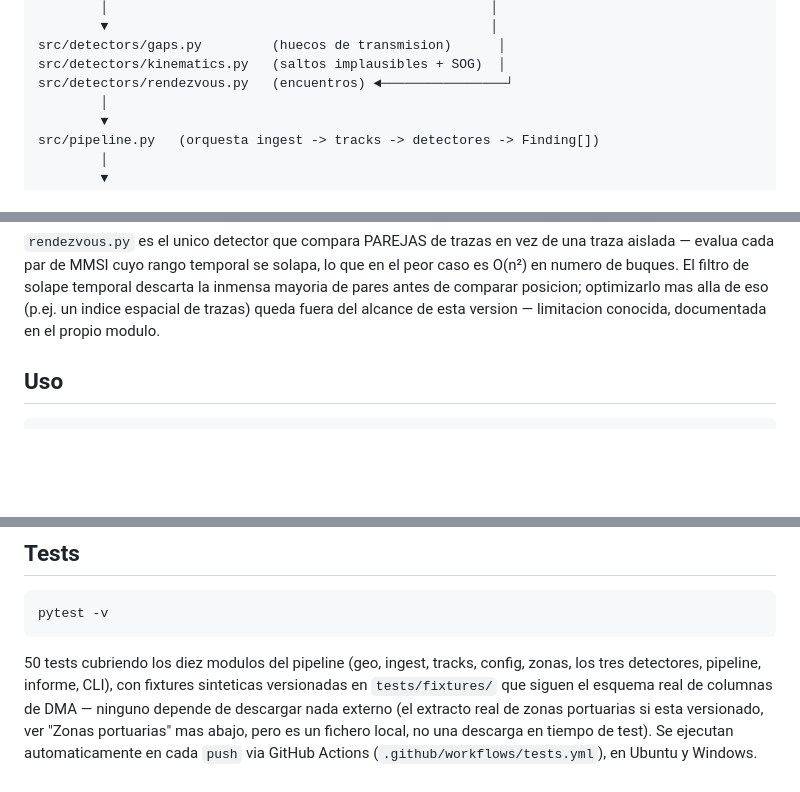
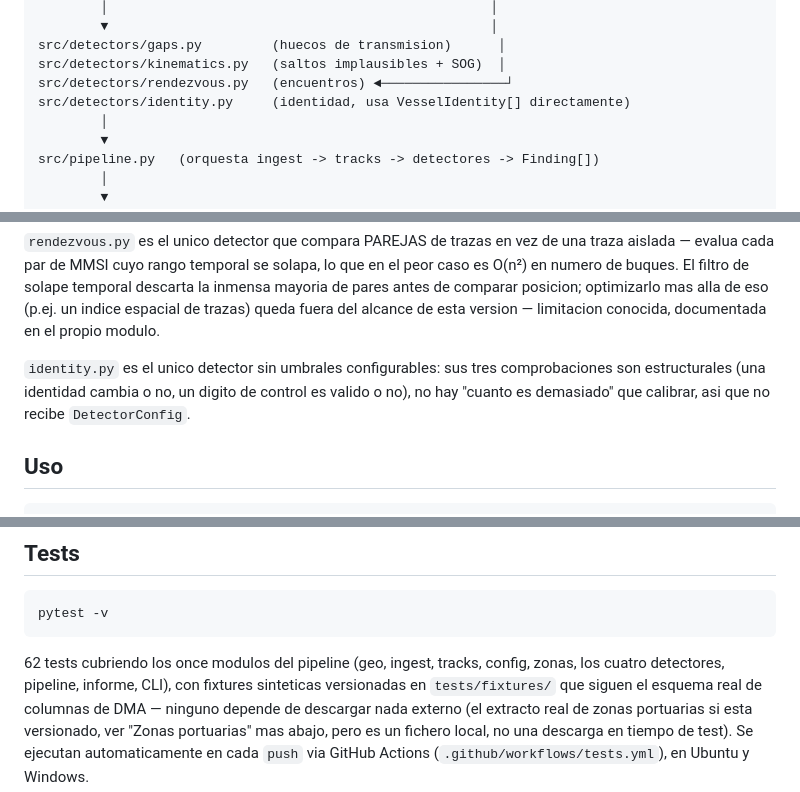
Before and after one commit to alberto-navas/maritime-domain-awareness, a Markdown page: README.md, 3 parts joined by grey strips. GitHub-like rendering; blank space fills up the shorter version.

````diff
--- a/README.md
+++ b/README.md
@@ -79,6 +85,7 @@ src/tracks.py                                              │
 src/detectors/gaps.py         (huecos de transmision)      │
 src/detectors/kinematics.py   (saltos implausibles + SOG)  │
 src/detectors/rendezvous.py   (encuentros) ◄────────────────┘
+src/detectors/identity.py     (identidad, usa VesselIdentity[] directamente)
         │
         ▼
 src/pipeline.py   (orquesta ingest -> tracks -> detectores -> Finding[])
@@ -105,6 +112,11 @@ solape temporal descarta la inmensa mayoria de pares antes de comparar
 posicion; optimizarlo mas alla de eso (p.ej. un indice espacial de trazas)
 queda fuera del alcance de esta version — limitacion conocida, documentada
 en el propio modulo.
+
+`identity.py` es el unico detector sin umbrales configurables: sus tres
+comprobaciones son estructurales (una identidad cambia o no, un digito de
+control es valido o no), no hay "cuanto es demasiado" que calibrar, asi
+que no recibe `DetectorConfig`.
 
 ## Uso
 
@@ -133,8 +145,8 @@ hallazgo como un punto coloreado por severidad).
 pytest -v
 ```
 
-50 tests cubriendo los diez modulos del pipeline (geo, ingest, tracks,
-config, zonas, los tres detectores, pipeline, informe, CLI), con fixtures
+62 tests cubriendo los once modulos del pipeline (geo, ingest, tracks,
+config, zonas, los cuatro detectores, pipeline, informe, CLI), con fixtures
 sinteticas versionadas en `tests/fixtures/` que siguen el esquema real de
 columnas de DMA — ninguno depende de descargar nada externo (el extracto
 real de zonas portuarias si esta versionado, ver "Zonas portuarias" mas
````
Also changed, not shown: other parts of README.md (+24 -10 lines), README.en.md (+31 -12 lines), docs/screenshots/map.png, 7 other files.
